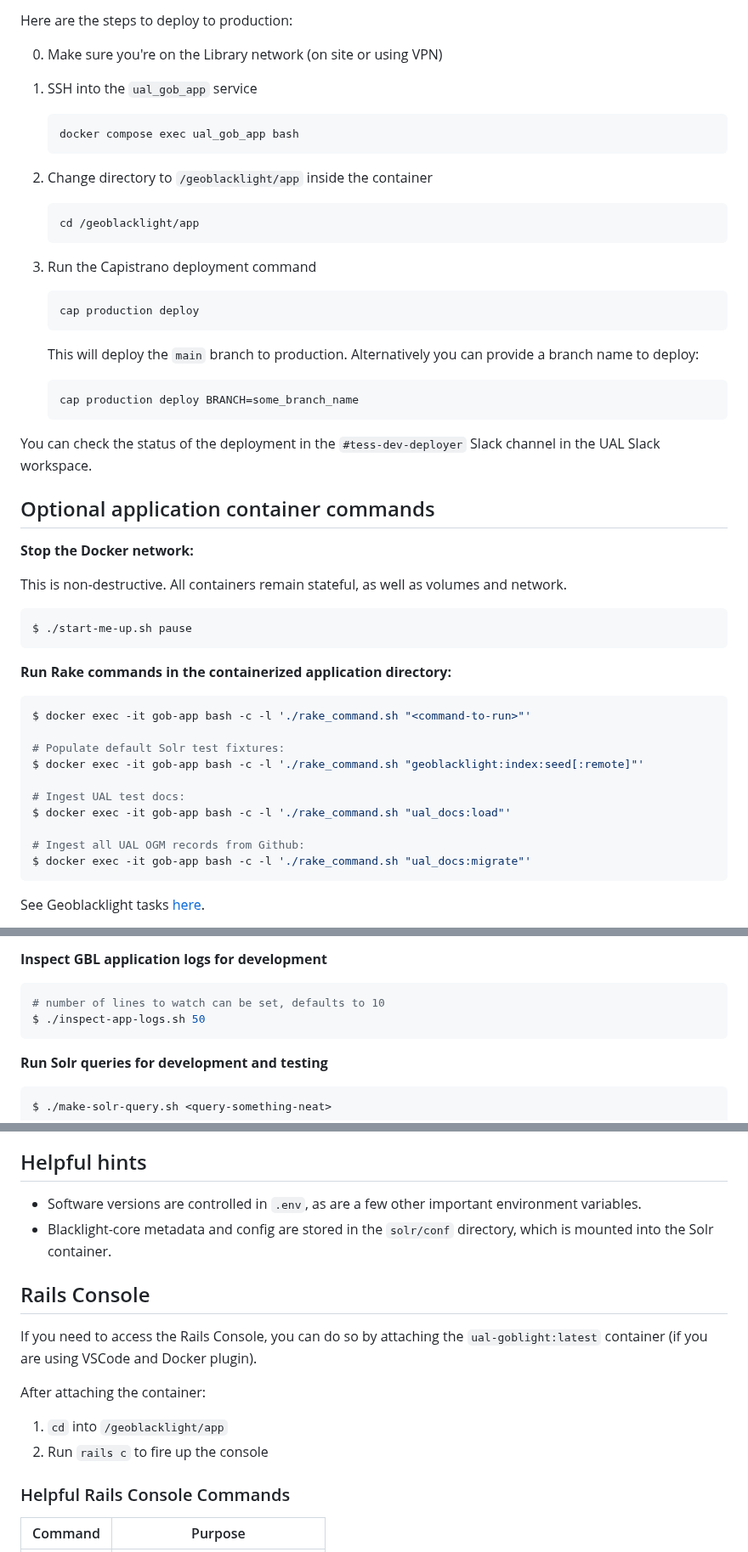
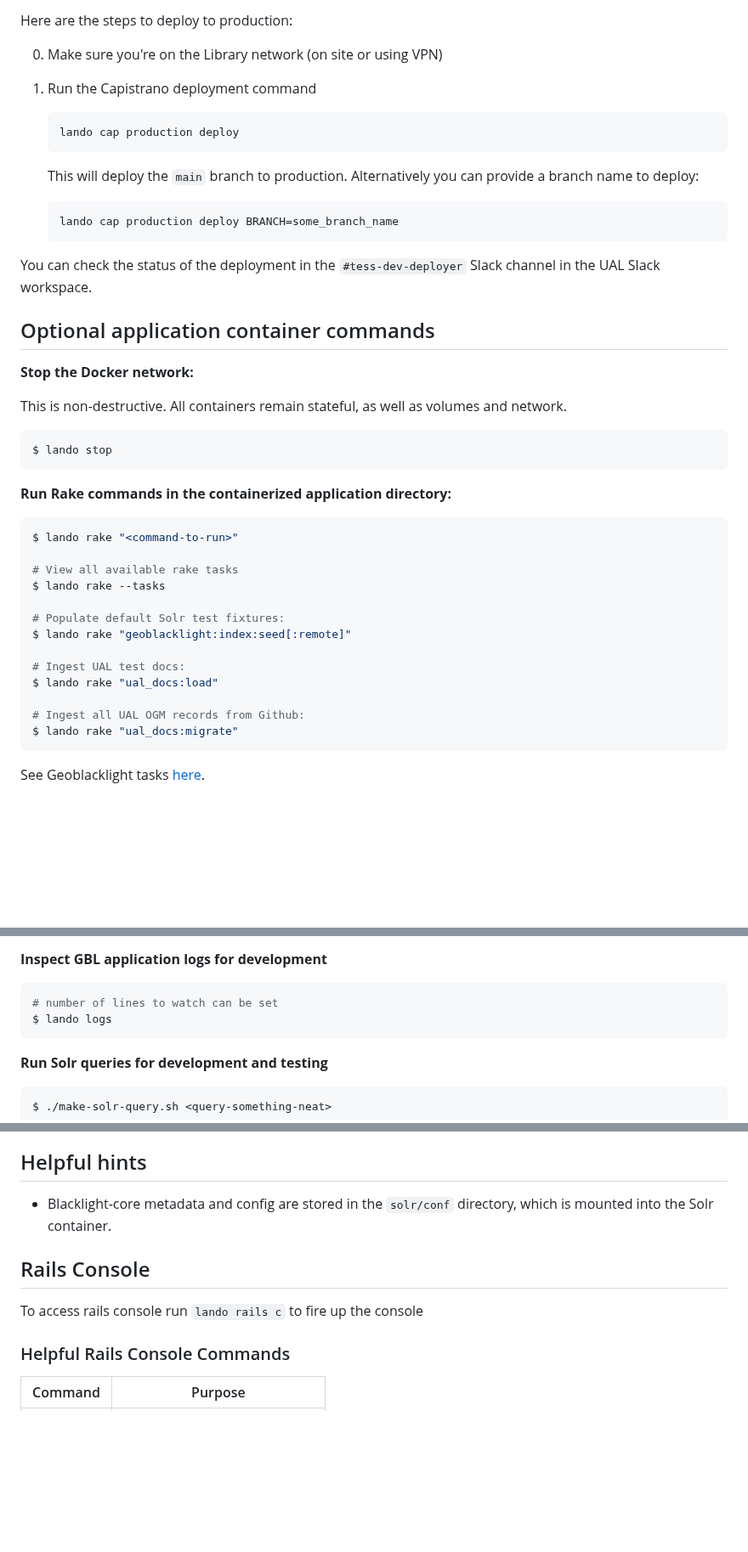
Before and after one commit to ualibraries/ual-geoblacklight, a Markdown page: README.md, 3 parts joined by grey strips. Shown at 85% size. Drawn GitHub-style; blank space fills up the shorter version.

Commit message:
Update README with lando environment content refs #15953

````diff
--- a/README.md
+++ b/README.md
@@ -61,27 +52,15 @@ We use [Capistrano](https://capistranorb.com/) for deployments. Deployments are
 Here are the steps to deploy to production:
 
 0. Make sure you're on the Library network (on site or using VPN)
-1. SSH into the `ual_gob_app` service
+1. Run the Capistrano deployment command
 
     ```shell
-    docker compose exec ual_gob_app bash
-    ```
-
-2. Change directory to `/geoblacklight/app` inside the container
-
-    ```shell
-    cd /geoblacklight/app
-    ```
-
-3. Run the Capistrano deployment command
-
-    ```shell
-    cap production deploy
+    lando cap production deploy
     ```
     This will deploy the `main` branch to production. Alternatively you can provide a branch name to deploy:
 
     ```shell
-    cap production deploy BRANCH=some_branch_name
+    lando cap production deploy BRANCH=some_branch_name
     ```
 
 You can check the status of the deployment in the `#tess-dev-deployer` Slack channel in the UAL Slack workspace.
@@ -93,22 +72,25 @@ You can check the status of the deployment in the `#tess-dev-deployer` Slack cha
 This is non-destructive. All containers remain stateful, as well as volumes and network.
 
 ```shell
-$ ./start-me-up.sh pause
+$ lando stop
 ```
 
 **Run Rake commands in the containerized application directory:**
 
 ```shell
-$ docker exec -it gob-app bash -c -l './rake_command.sh "<command-to-run>"'
+$ lando rake "<command-to-run>"
+
+# View all available rake tasks
+$ lando rake --tasks
 
 # Populate default Solr test fixtures:
-$ docker exec -it gob-app bash -c -l './rake_command.sh "geoblacklight:index:seed[:remote]"'
+$ lando rake "geoblacklight:index:seed[:remote]"
 
 # Ingest UAL test docs:
-$ docker exec -it gob-app bash -c -l './rake_command.sh "ual_docs:load"'
+$ lando rake "ual_docs:load"
 
 # Ingest all UAL OGM records from Github:
-$ docker exec -it gob-app bash -c -l './rake_command.sh "ual_docs:migrate"'
+$ lando rake "ual_docs:migrate"
 ```
 
 See Geoblacklight tasks [here](https://github.com/geoblacklight/geoblacklight/blob/main/lib/tasks/geoblacklight.rake).
@@ -132,8 +114,8 @@ See Geoblacklight tasks [here](https://github.com/geoblacklight/geoblacklight/bl
 **Inspect GBL application logs for development**
 
 ```shell
-# number of lines to watch can be set, defaults to 10
-$ ./inspect-app-logs.sh 50
+# number of lines to watch can be set
+$ lando logs
 ```
 
 **Run Solr queries for development and testing**
@@ -170,17 +152,10 @@ $ ./destroy.sh
 
 ## Helpful hints
 
-* Software versions are controlled in `.env`, as are a few other important environment variables.
 * Blacklight-core metadata and config are stored in the `solr/conf` directory, which is mounted into the Solr container.
 
 ## Rails Console
-
-If you need to access the Rails Console, you can do so by attaching the `ual-goblight:latest` container (if you are using VSCode and Docker plugin).
-
-After attaching the container:
-
-1. `cd` into `/geoblacklight/app`
-2. Run `rails c` to fire up the console
+To access rails console run `lando rails c` to fire up the console
 
 ### Helpful Rails Console Commands
 
````
Also changed, not shown: other parts of README.md (+7 -16 lines).
